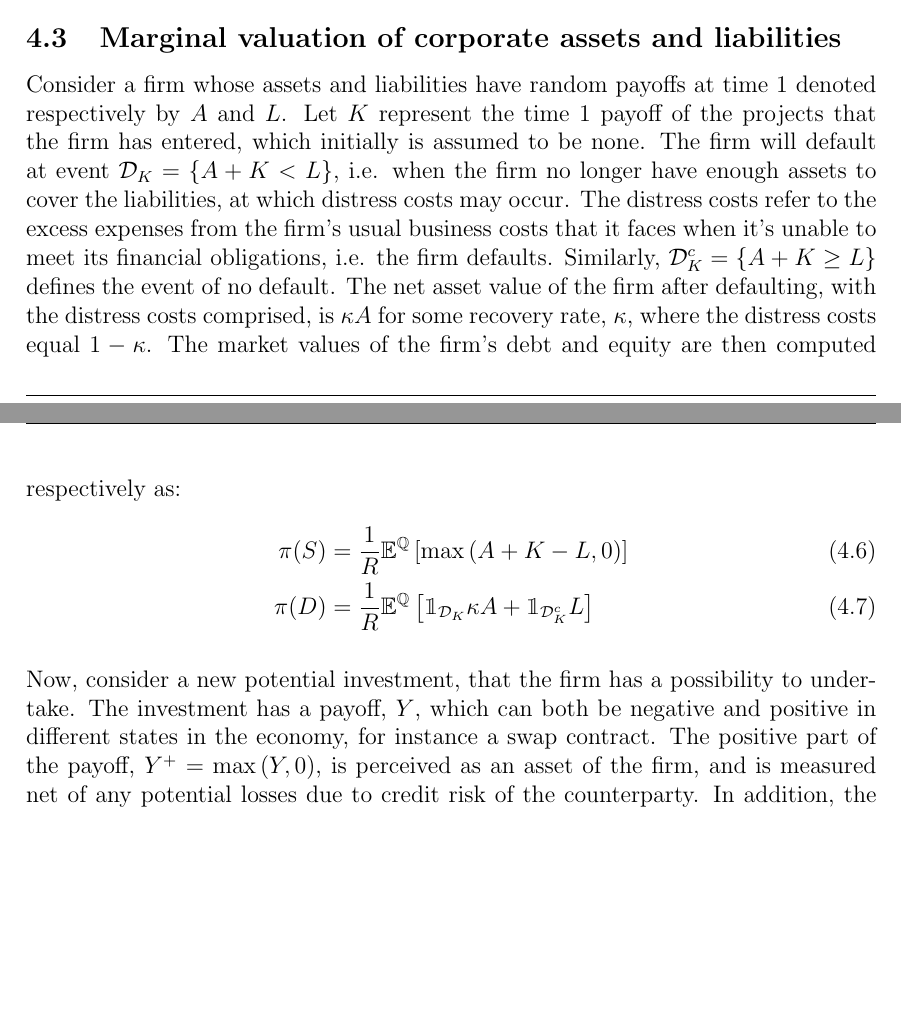
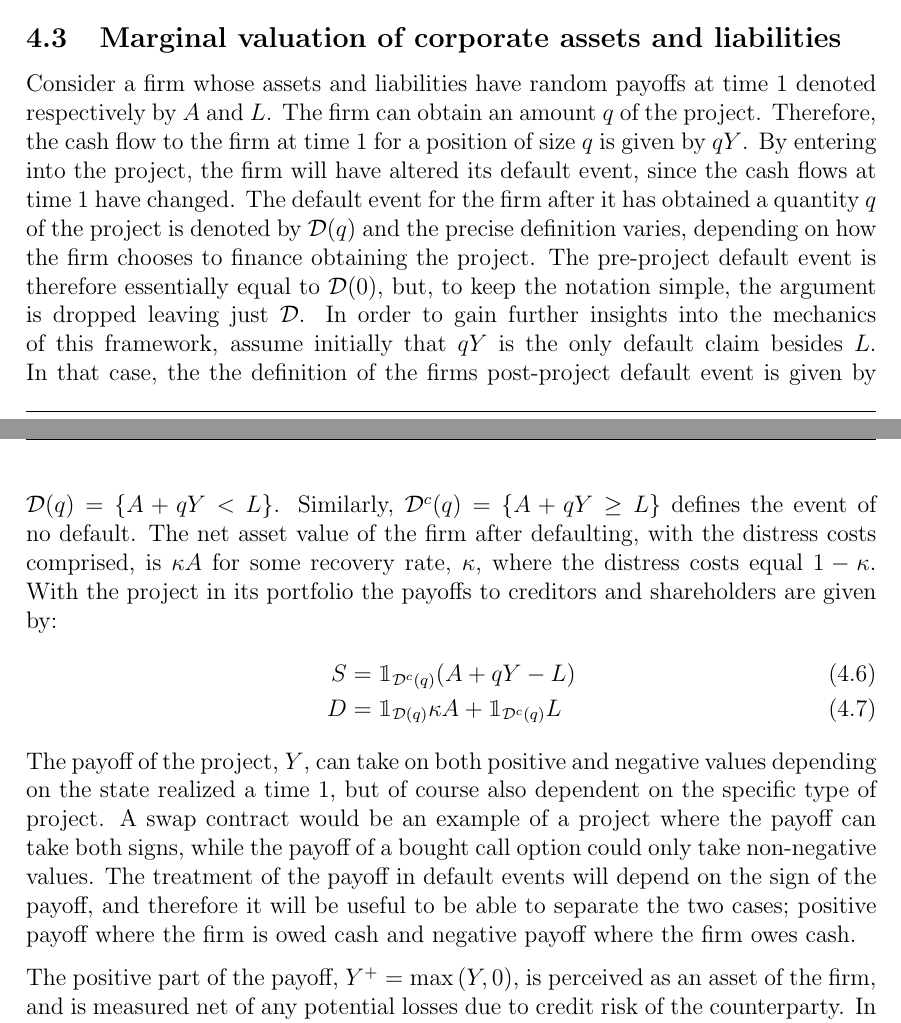
Before and after one commit to sebastianbaltser/master-thesis, a LaTeX thesis (thesis/main.tex, which reads thesis/content/body-matter/single-period-model/marginal-valuation-assets-liabilities.tex): two parts of pages 29 and 30 of 62, joined at a grey line, cut so that both start at the same text, the shorter picture padded with empty space. Compiled offline with pdfLaTeX.

Commit message:
Fix the notation for the default event

```diff
--- a/thesis/content/body-matter/single-period-model/marginal-valuation-assets-liabilities.tex
+++ b/thesis/content/body-matter/single-period-model/marginal-valuation-assets-liabilities.tex
@@ -1,23 +1,49 @@
-% !TEX root = ../main.tex
+% !TEX root = ./single-period-model.tex
 \documentclass[../main.tex]{subfiles}
 
 \begin{document}
     \subsection{Marginal valuation of corporate assets and liabilities}
         Consider a firm whose assets and liabilities have random payoffs at time 1 denoted respectively by $A$ and $L$.
-        Let $K$ represent the time 1 payoff of the projects that the firm has entered, which initially is assumed to be none.
-        The firm will default at event $\mathcal{D}_K=\{A + K<L\}$, i.e. when the firm no longer have enough assets to cover the liabilities, at which distress costs may occur.
-        The distress costs refer to the excess expenses from the firm's usual business costs
-        that it faces when it's unable to meet its financial obligations, i.e. the firm defaults.
-        Similarly, $\mathcal{D}_{K}^c = \{A + K \geq L\}$ defines the event of no default.
+        The firm can obtain an amount $q$ of the project.
+        Therefore, the cash flow to the firm at time 1 for a position of size $q$ is given by $qY$.
+        By entering into the project, the firm will have altered its default event,
+        since the cash flows at time 1 have changed.
+        The default event for the firm after it has obtained a quantity $q$ of the project
+        is denoted by $\mathcal{D}(q)$ and the precise definition varies,
+        depending on how the firm chooses to finance obtaining the project.
+        The pre-project default event is therefore essentially equal to $\mathcal{D}(0)$,
+        but, to keep the notation simple, the argument is dropped leaving just $\mathcal{D}$.
+        In order to gain further insights into the mechanics of this framework,
+        assume initially that $qY$ is the only default claim besides $L$.
+        In that case, the the definition of the firms post-project default event is given by
+        $\mathcal{D}(q) = \{A + qY < L\}$.
+        Similarly, $\mathcal{D}^{c}(q) = \{A + qY \geq L\}$ defines the event of no default.
         The net asset value of the firm after defaulting, with the distress costs comprised, is $\kappa A$ for some recovery rate, $\kappa$, where the distress costs equal $1-\kappa$.
-        The market values of the firm's debt and equity are then computed respectively as:
-        \begin{align}
-            \pi(S) &= \discountfactor \mathbb{E}^{\mathbb{Q}}\left[\max\left(A+K-L,0\right)\right]\\
-            \pi(D) &= \discountfactor \mathbb{E}^{\mathbb{Q}}\left[\mathbbm{1}_{\mathcal{D}_{K}}\kappa A + \mathbbm{1}_{\mathcal{D}_{K}^c}L\right]
-        \end{align}
+        With the project in its portfolio the payoffs to creditors and shareholders are given by:
+            \begin{align}
+                S
+                &=
+                \mathbbm{1}_{\mathcal{D}^{c}(q)}
+                (A + qY - L)
+                \\
+                D
+                &=
+                \mathbbm{1}_{\mathcal{D}(q)}
+                \kappa A
+                +
+                \mathbbm{1}_{\mathcal{D}^{c}(q)}
+                L
+            \end{align}
+        The payoff of the project, $Y$, can take on both positive and negative values
+        depending on the state realized a time 1,
+        but of course also dependent on the specific type of project.
+        A swap contract would be an example of a project where the payoff can take both signs,
+        while the payoff of a bought call option could only take non-negative values.
+        The treatment of the payoff in default events will depend on the sign of the payoff,
+        and therefore it will be useful to be able to separate the two cases;
+        positive payoff where the firm is owed cash
+        and negative payoff where the firm owes cash.
 
-        Now, consider a new potential investment, that the firm has a possibility to undertake.
-        The investment has a payoff, $Y$, which can both be negative and positive in different states in the economy, for instance a swap contract.
         The positive part of the payoff, $Y^{+}=\max\left(Y,0\right)$, is perceived as an asset of the firm, and is measured net of any potential losses due to credit risk of the counterparty.
         In addition, the negative part of the payoff, $Y^{-} = \max \left(-Y,0\right)$, is a contingent liability, and is also interpreted as the contractual amount that the firm is obliged to pay at time 1, before taking the firm's risk of default into consideration.
         If the contingent liability is fully secured, e.g. by collateralization, the total value to the firm of the financial instrument is then given by:
```
Also changed, not shown: thesis/content/body-matter/single-period-model/marginal-valuation-assets-liabilities.tex (20 more changed lines).
